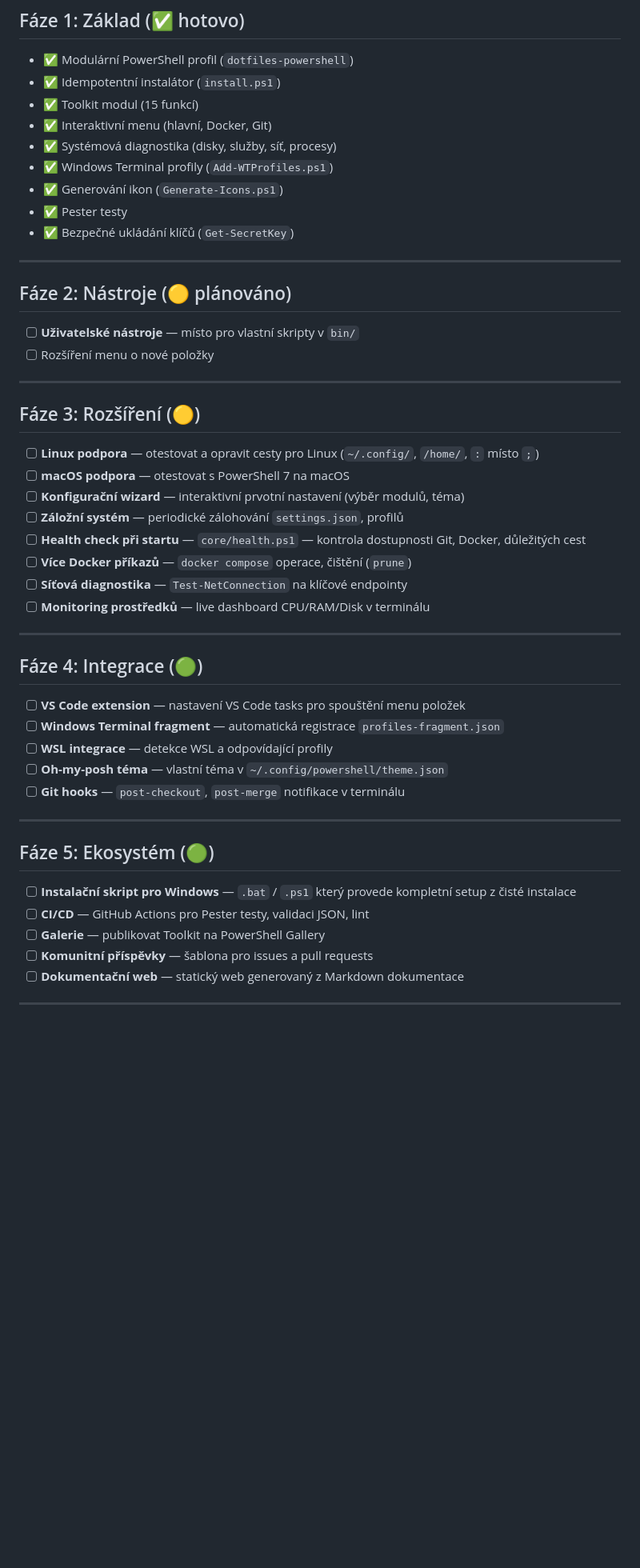
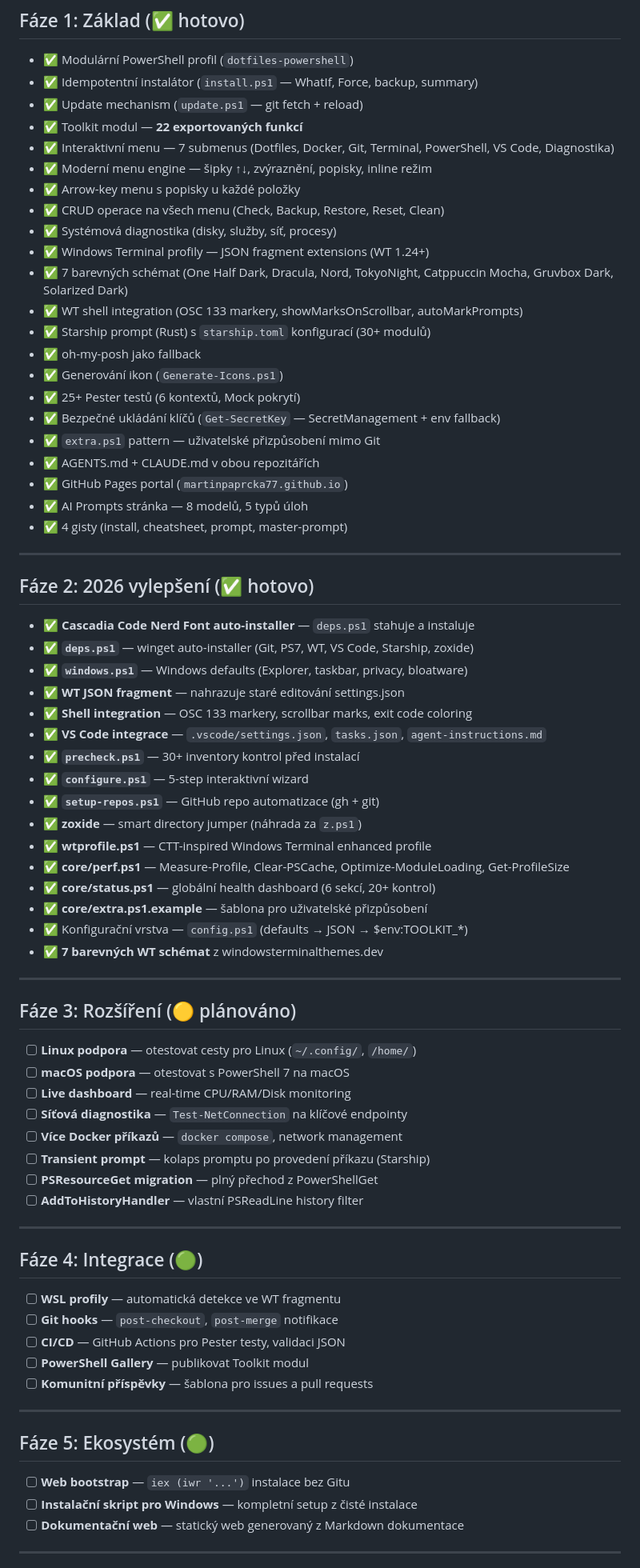
Before and after one commit to martinpaprcka77/dotfiles-tools, a Markdown page: docs/ROADMAP.md, the part around one of its changes. Shown at 80% size. Drawn GitHub-style; blank space fills up the shorter version.

Commit message:
Update ROADMAP (all 2026 features) + MANUAL (CRUD, performance, status dashboard, 15 sections)

```diff
--- a/docs/ROADMAP.md
+++ b/docs/ROADMAP.md
@@ -7,53 +7,78 @@ Plánované funkce a směr vývoje. Priority: 🔴 vysoká · 🟡 střední ·
 ## Fáze 1: Základ (✅ hotovo)
 
 - ✅ Modulární PowerShell profil (`dotfiles-powershell`)
-- ✅ Idempotentní instalátor (`install.ps1`)
-- ✅ Toolkit modul (15 funkcí)
-- ✅ Interaktivní menu (hlavní, Docker, Git)
+- ✅ Idempotentní instalátor (`install.ps1` — WhatIf, Force, backup, summary)
+- ✅ Update mechanism (`update.ps1` — git fetch + reload)
+- ✅ Toolkit modul — **22 exportovaných funkcí**
+- ✅ Interaktivní menu — 7 submenus (Dotfiles, Docker, Git, Terminal, PowerShell, VS Code, Diagnostika)
+- ✅ Moderní menu engine — šipky ↑↓, zvýraznění, popisky, inline režim
+- ✅ Arrow-key menu s popisky u každé položky
+- ✅ CRUD operace na všech menu (Check, Backup, Restore, Reset, Clean)
 - ✅ Systémová diagnostika (disky, služby, síť, procesy)
-- ✅ Windows Terminal profily (`Add-WTProfiles.ps1`)
+- ✅ Windows Terminal profily — JSON fragment extensions (WT 1.24+)
+- ✅ 7 barevných schémat (One Half Dark, Dracula, Nord, TokyoNight, Catppuccin Mocha, Gruvbox Dark, Solarized Dark)
+- ✅ WT shell integration (OSC 133 markery, showMarksOnScrollbar, autoMarkPrompts)
+- ✅ Starship prompt (Rust) s `starship.toml` konfigurací (30+ modulů)
+- ✅ oh-my-posh jako fallback
 - ✅ Generování ikon (`Generate-Icons.ps1`)
-- ✅ Pester testy
-- ✅ Bezpečné ukládání klíčů (`Get-SecretKey`)
+- ✅ 25+ Pester testů (6 kontextů, Mock pokrytí)
+- ✅ Bezpečné ukládání klíčů (`Get-SecretKey` — SecretManagement + env fallback)
+- ✅ `extra.ps1` pattern — uživatelské přizpůsobení mimo Git
+- ✅ AGENTS.md + CLAUDE.md v obou repozitářích
+- ✅ GitHub Pages portal (`martinpaprcka77.github.io`)
+- ✅ AI Prompts stránka — 8 modelů, 5 typů úloh
+- ✅ 4 gisty (install, cheatsheet, prompt, master-prompt)
 
 ---
 
-## Fáze 2: Nástroje (🟡 plánováno)
+## Fáze 2: 2026 vylepšení (✅ hotovo)
 
-- [ ] **Uživatelské nástroje** — místo pro vlastní skripty v `bin/`
-- [ ] Rozšíření menu o nové položky
+- ✅ **Cascadia Code Nerd Font auto-installer** — `deps.ps1` stahuje a instaluje
+- ✅ **`deps.ps1`** — winget auto-installer (Git, PS7, WT, VS Code, Starship, zoxide)
+- ✅ **`windows.ps1`** — Windows defaults (Explorer, taskbar, privacy, bloatware)
+- ✅ **WT JSON fragment** — nahrazuje staré editování settings.json
+- ✅ **Shell integration** — OSC 133 markery, scrollbar marks, exit code coloring
+- ✅ **VS Code integrace** — `.vscode/settings.json`, `tasks.json`, `agent-instructions.md`
+- ✅ **`precheck.ps1`** — 30+ inventory kontrol před instalací
+- ✅ **`configure.ps1`** — 5-step interaktivní wizard
+- ✅ **`setup-repos.ps1`** — GitHub repo automatizace (gh + git)
+- ✅ **zoxide** — smart directory jumper (náhrada za `z.ps1`)
+- ✅ **wtprofile.ps1** — CTT-inspired Windows Terminal enhanced profile
+- ✅ **core/perf.ps1** — Measure-Profile, Clear-PSCache, Optimize-ModuleLoading, Get-ProfileSize
+- ✅ **core/status.ps1** — globální health dashboard (6 sekcí, 20+ kontrol)
+- ✅ **core/extra.ps1.example** — šablona pro uživatelské přizpůsobení
+- ✅ Konfigurační vrstva — `config.ps1` (defaults → JSON → $env:TOOLKIT_*)
+- ✅ **7 barevných WT schémat** z windowsterminalthemes.dev
 
 ---
 
-## Fáze 3: Rozšíření (🟡)
+## Fáze 3: Rozšíření (🟡 plánováno)
 
-- [ ] **Linux podpora** — otestovat a opravit cesty pro Linux (`~/.config/`, `/home/`, `:` místo `;`)
+- [ ] **Linux podpora** — otestovat cesty pro Linux (`~/.config/`, `/home/`)
 - [ ] **macOS podpora** — otestovat s PowerShell 7 na macOS
-- [ ] **Konfigurační wizard** — interaktivní prvotní nastavení (výběr modulů, téma)
-- [ ] **Záložní systém** — periodické zálohování `settings.json`, profilů
-- [ ] **Health check při startu** — `core/health.ps1` — kontrola dostupnosti Git, Docker, důležitých cest
-- [ ] **Více Docker příkazů** — `docker compose` operace, čištění (`prune`)
+- [ ] **Live dashboard** — real-time CPU/RAM/Disk monitoring
 - [ ] **Síťová diagnostika** — `Test-NetConnection` na klíčové endpointy
-- [ ] **Monitoring prostředků** — live dashboard CPU/RAM/Disk v terminálu
+- [ ] **Více Docker příkazů** — `docker compose`, network management
+- [ ] **Transient prompt** — kolaps promptu po provedení příkazu (Starship)
+- [ ] **PSResourceGet migration** — plný přechod z PowerShellGet
+- [ ] **AddToHistoryHandler** — vlastní PSReadLine history filter
 
 ---
 
 ## Fáze 4: Integrace (🟢)
 
-- [ ] **VS Code extension** — nastavení VS Code tasks pro spouštění menu položek
-- [ ] **Windows Terminal fragment** — automatická registrace `profiles-fragment.json`
-- [ ] **WSL integrace** — detekce WSL a odpovídající profily
-- [ ] **Oh-my-posh téma** — vlastní téma v `~/.config/powershell/theme.json`
-- [ ] **Git hooks** — `post-checkout`, `post-merge` notifikace v terminálu
+- [ ] **WSL profily** — automatická detekce ve WT fragmentu
+- [ ] **Git hooks** — `post-checkout`, `post-merge` notifikace
+- [ ] **CI/CD** — GitHub Actions pro Pester testy, validaci JSON
+- [ ] **PowerShell Gallery** — publikovat Toolkit modul
+- [ ] **Komunitní příspěvky** — šablona pro issues a pull requests
 
 ---
 
 ## Fáze 5: Ekosystém (🟢)
 
-- [ ] **Instalační skript pro Windows** — `.bat` / `.ps1` který provede kompletní setup z čisté instalace
-- [ ] **CI/CD** — GitHub Actions pro Pester testy, validaci JSON, lint
-- [ ] **Galerie** — publikovat Toolkit na PowerShell Gallery
-- [ ] **Komunitní příspěvky** — šablona pro issues a pull requests
+- [ ] **Web bootstrap** — `iex (iwr '...')` instalace bez Gitu
+- [ ] **Instalační skript pro Windows** — kompletní setup z čisté instalace
 - [ ] **Dokumentační web** — statický web generovaný z Markdown dokumentace
 
 ---
```
Also changed, not shown: other parts of docs/ROADMAP.md (+5 -3 lines), docs/MANUAL.md (+118 -0 lines).
